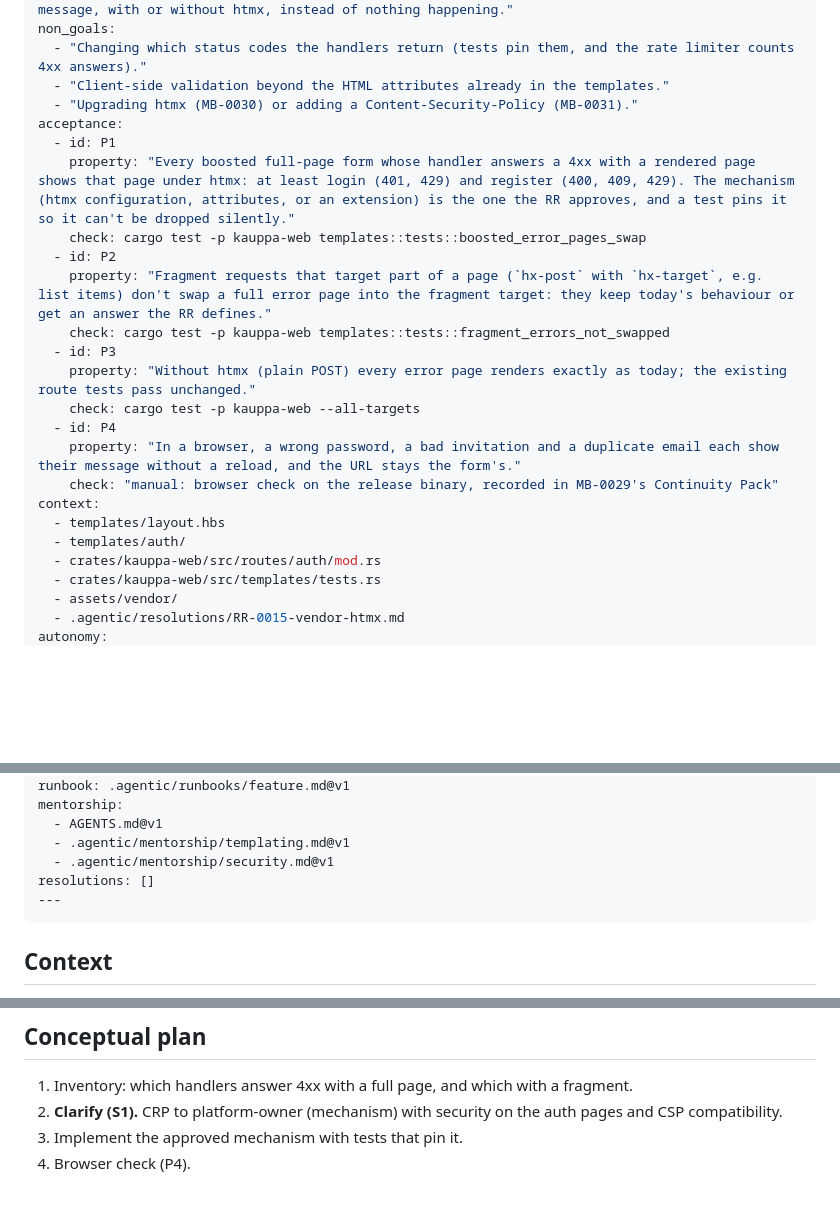
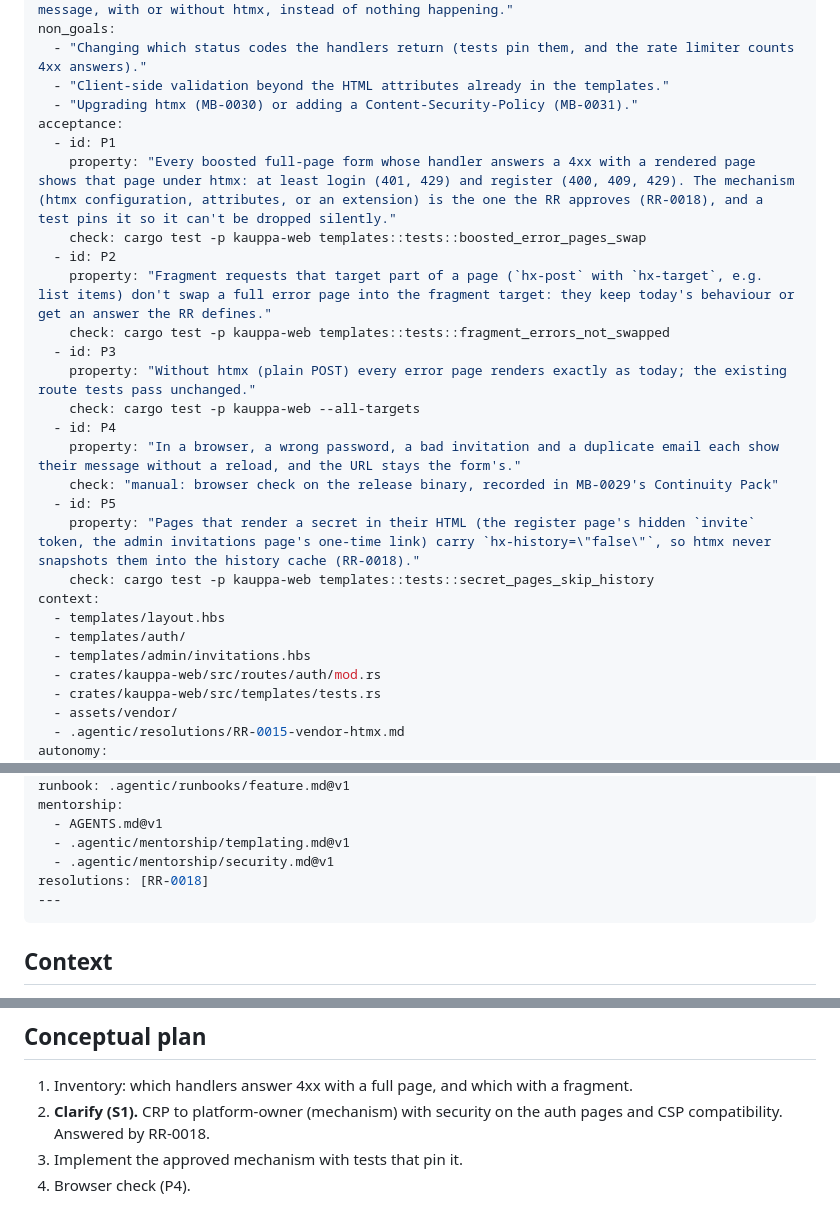
Before and after one commit to Jurzo/kauppa-rs, a Markdown page: .agentic/missions/MB-0029-form-errors-under-htmx.md, 3 parts joined by grey strips. GitHub-like rendering; blank space fills up the shorter version.

````diff
--- a/.agentic/missions/MB-0029-form-errors-under-htmx.md
+++ b/.agentic/missions/MB-0029-form-errors-under-htmx.md
@@ -11,7 +11,7 @@ non_goals:
   - "Upgrading htmx (MB-0030) or adding a Content-Security-Policy (MB-0031)."
 acceptance:
   - id: P1
-    property: "Every boosted full-page form whose handler answers a 4xx with a rendered page shows that page under htmx: at least login (401, 429) and register (400, 409, 429). The mechanism (htmx configuration, attributes, or an extension) is the one the RR approves, and a test pins it so it can't be dropped silently."
+    property: "Every boosted full-page form whose handler answers a 4xx with a rendered page shows that page under htmx: at least login (401, 429) and register (400, 409, 429). The mechanism (htmx configuration, attributes, or an extension) is the one the RR approves (RR-0018), and a test pins it so it can't be dropped silently."
     check: cargo test -p kauppa-web templates::tests::boosted_error_pages_swap
   - id: P2
     property: "Fragment requests that target part of a page (`hx-post` with `hx-target`, e.g. list items) don't swap a full error page into the fragment target: they keep today's behaviour or get an answer the RR defines."
@@ -22,9 +22,13 @@ acceptance:
   - id: P4
     property: "In a browser, a wrong password, a bad invitation and a duplicate email each show their message without a reload, and the URL stays the form's."
     check: "manual: browser check on the release binary, recorded in MB-0029's Continuity Pack"
+  - id: P5
+    property: "Pages that render a secret in their HTML (the register page's hidden `invite` token, the admin invitations page's one-time link) carry `hx-history=\"false\"`, so htmx never snapshots them into the history cache (RR-0018)."
+    check: cargo test -p kauppa-web templates::tests::secret_pages_skip_history
 context:
   - templates/layout.hbs
   - templates/auth/
+  - templates/admin/invitations.hbs
   - crates/kauppa-web/src/routes/auth/mod.rs
   - crates/kauppa-web/src/templates/tests.rs
   - assets/vendor/
@@ -46,7 +50,7 @@ mentorship:
   - AGENTS.md@v1
   - .agentic/mentorship/templating.md@v1
   - .agentic/mentorship/security.md@v1
-resolutions: []
+resolutions: [RR-0018]
 ---
 ```
 
@@ -72,7 +76,7 @@ first avoids writing the config twice.
 1. Inventory: which handlers answer 4xx with a full page, and which with a
    fragment.
 2. **Clarify (S1).** CRP to platform-owner (mechanism) with security on
-   the auth pages and CSP compatibility.
+   the auth pages and CSP compatibility. Answered by RR-0018.
 3. Implement the approved mechanism with tests that pin it.
 4. Browser check (P4).
 
````
Also changed, not shown: .agentic/consults/CRP-0018-boosted-form-errors.md (+1 -1 lines), AGENTS.md (+3 -2 lines).
